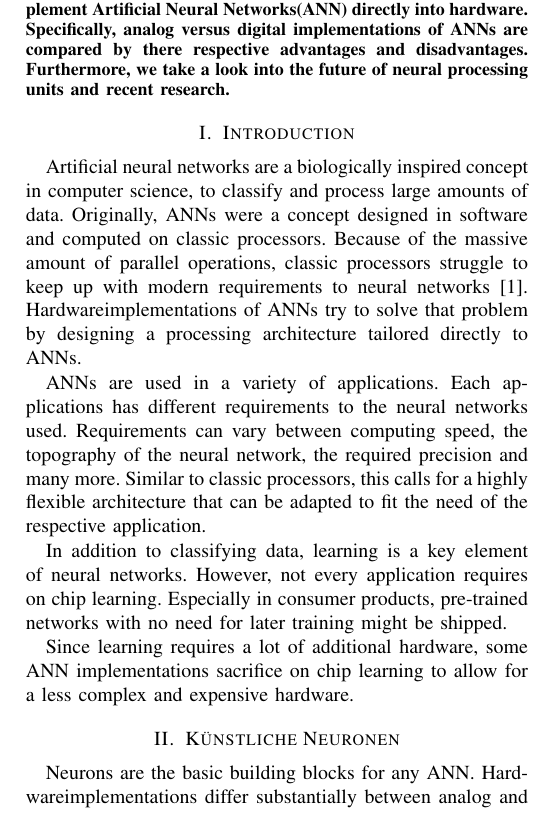
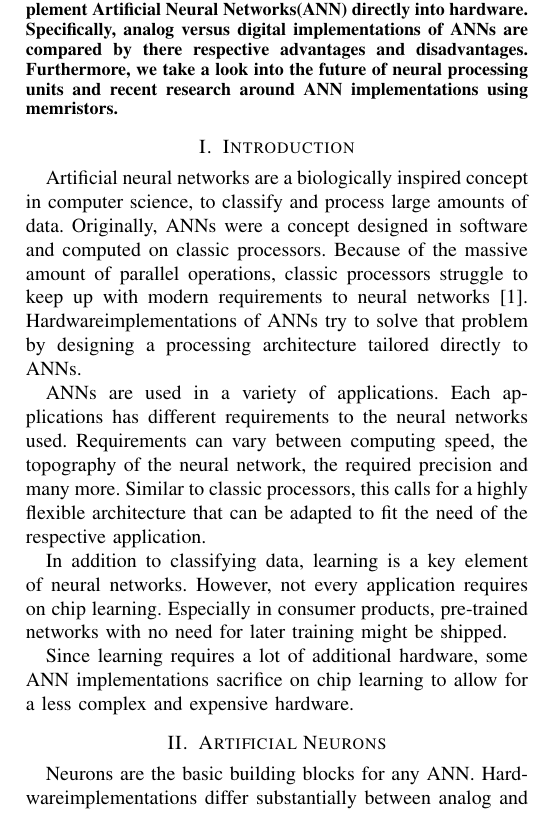
Before and after one commit to ju-leon/Proseminar-Machine-Learning-Hardware, a LaTeX paper (HardwareNN.tex): part of one column of page 1 of 3, cut so that both start at the same text. Compiled offline with pdfLaTeX.

Commit message:
Update abstract

```diff
--- a/HardwareNN.tex
+++ b/HardwareNN.tex
@@ -384,7 +384,7 @@
 
         This paper presents an overview of recent approaches to implement Artificial Neural Networks(ANN) directly into hardware.
         Specifically, analog versus digital implementations of ANNs are compared by there respective advantages and disadvantages.
-        Furthermore, we take a look into the future of neural processing units and recent research.
+        Furthermore, we take a look into the future of neural processing units and recent research around ANN implementations using memristors.
     \end{abstract}
 
     % no keywords
@@ -423,7 +423,7 @@
     Since learning requires a lot of additional hardware, some ANN implementations sacrifice on chip learning to allow for a less complex and expensive hardware.
 
 
-    \section{Künstliche Neuronen}
+    \section{Artificial Neurons}
 
     Neurons are the basic building blocks for any ANN.
     Hardwareimplementations differ substantially between analog and digital implementations, and also between activation functions(AF) \cite{habib1989digital}.
```
